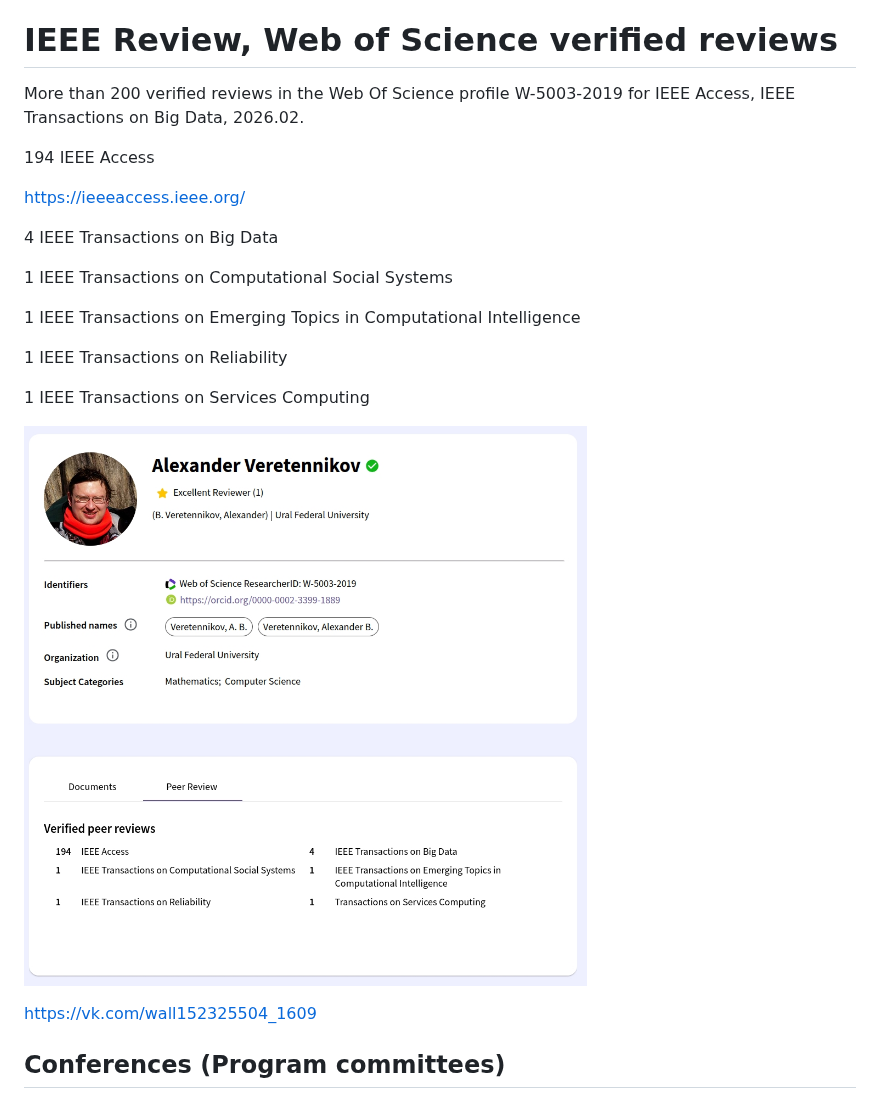
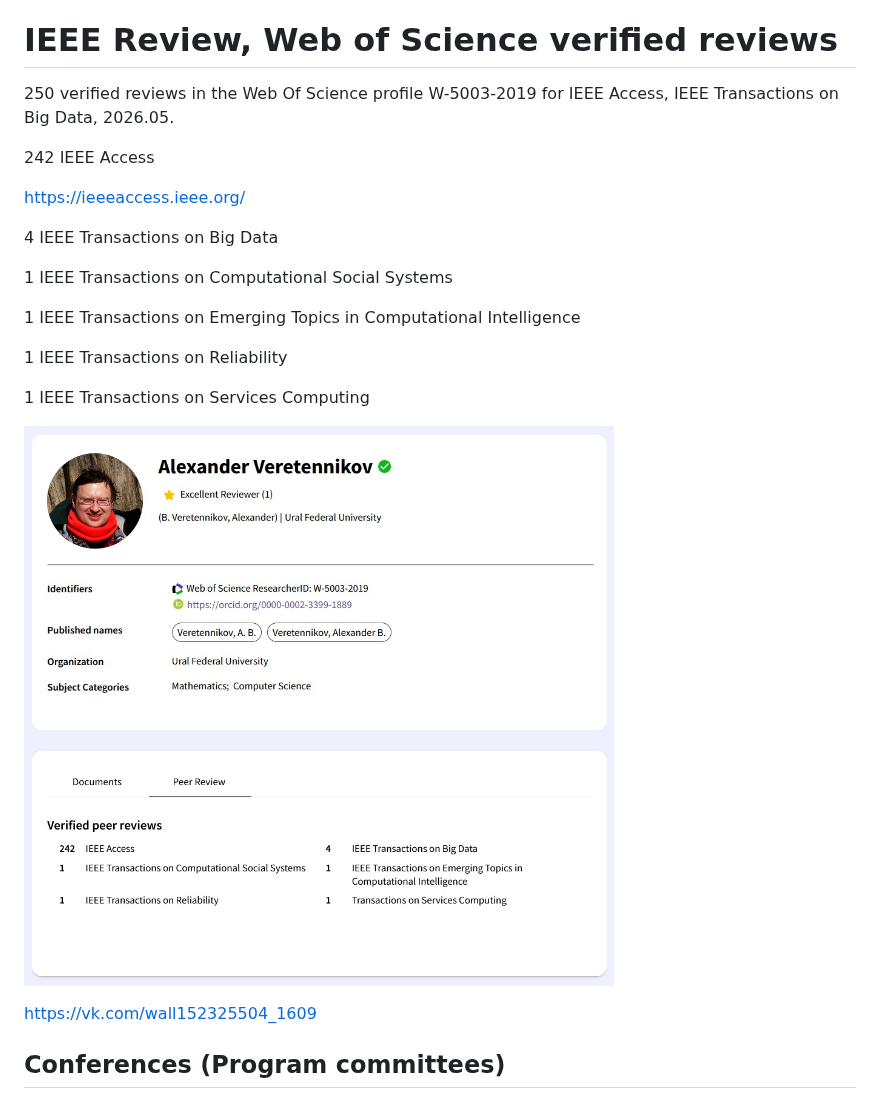
Before and after one commit to VeretennikovAlexander/AboutMe, a Markdown page: README_En.md, the part around the change. GitHub-like rendering; pictures changed too: IEEE250_2026_05_17.jpg (added).

```diff
--- a/README_En.md
+++ b/README_En.md
@@ -28,9 +28,9 @@ https://vk.com/wall152325504_848
 
 # IEEE Review, Web of Science verified reviews
 
-More than 200 verified reviews in the Web Of Science profile W-5003-2019 for IEEE Access, IEEE Transactions on Big Data, 2026.02.
+250 verified reviews in the Web Of Science profile W-5003-2019 for IEEE Access, IEEE Transactions on Big Data, 2026.05.
 
-194 IEEE Access
+242 IEEE Access
 
 https://ieeeaccess.ieee.org/
 
@@ -44,7 +44,7 @@ https://ieeeaccess.ieee.org/
 
 1 IEEE Transactions on Services Computing
 
-![IEEE Review](https://github.com/VeretennikovAlexander/AboutMe/blob/master/IEEE202_2026_02_14.jpg)
+![IEEE Review](https://github.com/VeretennikovAlexander/AboutMe/blob/master/IEEE250_2026_05_17.jpg)
 
 https://vk.com/wall152325504_1609
 
```
Also changed, not shown: README.md (+3 -3 lines).
